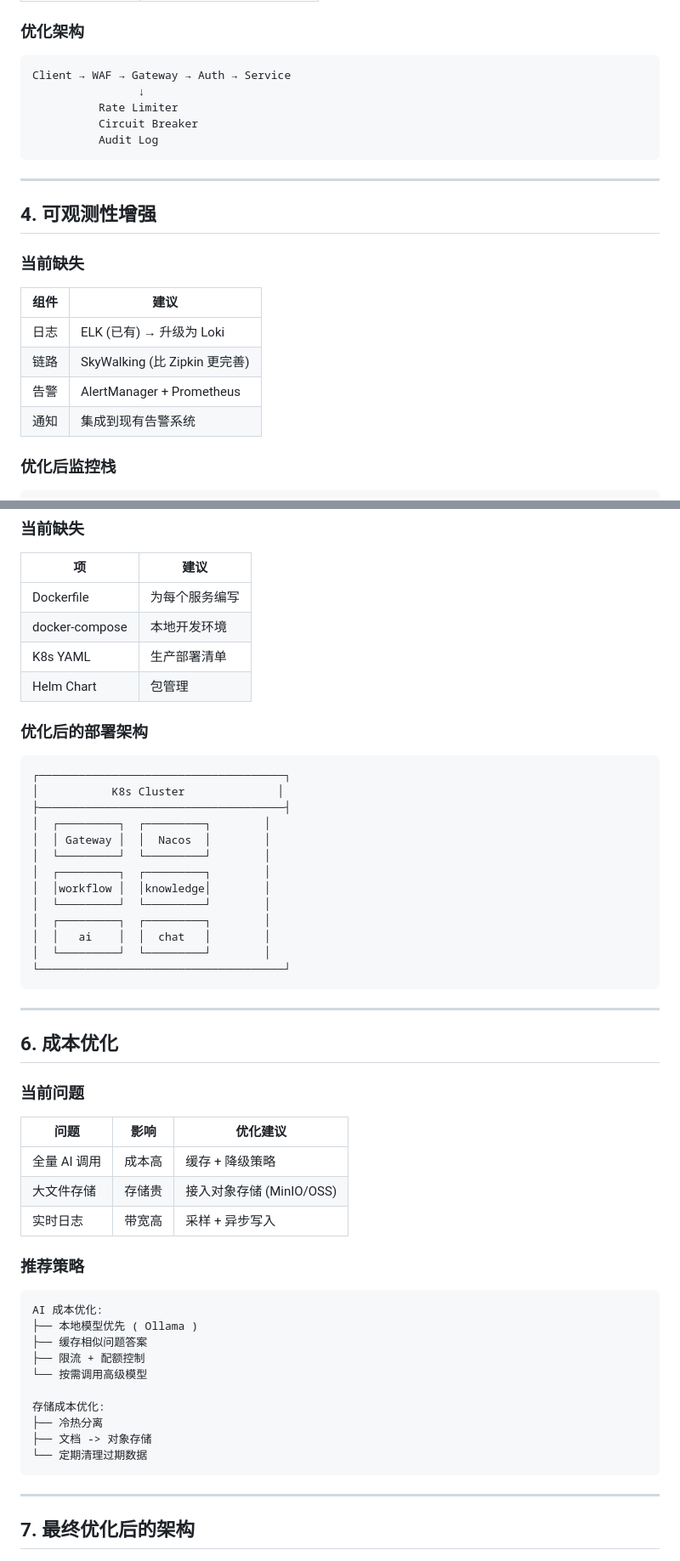
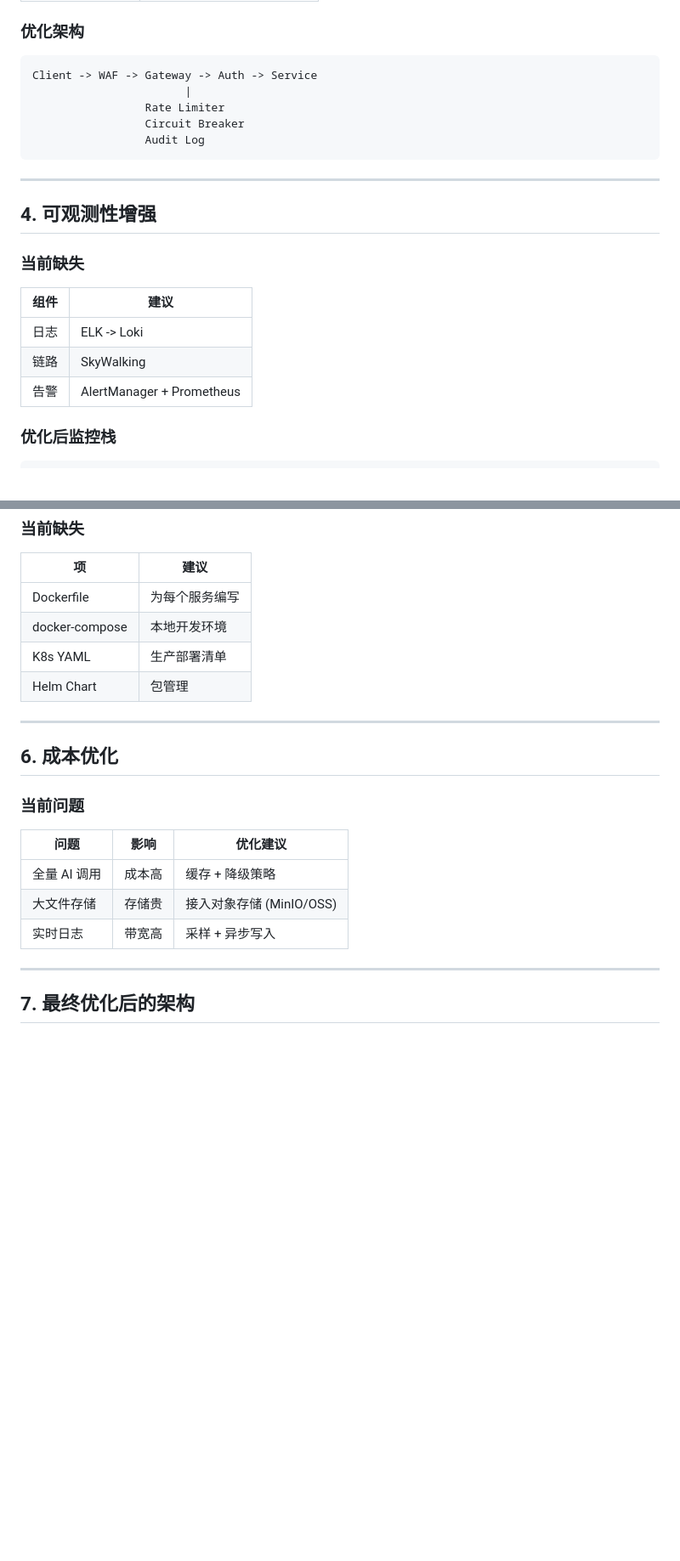
Before and after one commit to ANewName-1024/ops-platform, a Markdown page: docs/REFACTORING_OPTIMIZATION.md, 2 parts joined by grey strips. Shown at 85% size. Rendered like a GitHub page; blank space fills up the shorter version.

````diff
--- a/docs/REFACTORING_OPTIMIZATION.md
+++ b/docs/REFACTORING_OPTIMIZATION.md
@@ -75,11 +75,11 @@ Phase 3: 按服务分库
 ### 优化架构
 
 ```
-Client → WAF → Gateway → Auth → Service
-                ↓
-          Rate Limiter
-          Circuit Breaker
-          Audit Log
+Client -> WAF -> Gateway -> Auth -> Service
+                       |
+                 Rate Limiter
+                 Circuit Breaker
+                 Audit Log
 ```
 
 ---
@@ -90,10 +90,9 @@ Client → WAF → Gateway → Auth → Service
 
 | 组件 | 建议 |
 |------|------|
-| 日志 | ELK (已有) → 升级为 Loki |
-| 链路 | SkyWalking (比 Zipkin 更完善) |
+| 日志 | ELK -> Loki |
+| 链路 | SkyWalking |
 | 告警 | AlertManager + Prometheus |
-| 通知 | 集成到现有告警系统 |
 
 ### 优化后监控栈
 
@@ -117,24 +116,6 @@ Alerts: AlertManager
 | K8s YAML | 生产部署清单 |
 | Helm Chart | 包管理 |
 
-### 优化后的部署架构
-
-```
-┌─────────────────────────────────────┐
-│           K8s Cluster              │
-├─────────────────────────────────────┤
-│  ┌─────────┐  ┌─────────┐        │
-│  │ Gateway │  │  Nacos  │        │
-│  └─────────┘  └─────────┘        │
-│  ┌─────────┐  ┌─────────┐        │
-│  │workflow │  │knowledge│        │
-│  └─────────┘  └─────────┘        │
-│  ┌─────────┐  ┌─────────┐        │
-│  │   ai    │  │  chat   │        │
-│  └─────────┘  └─────────┘        │
-└─────────────────────────────────────┘
-```
-
 ---
 
 ## 6. 成本优化
@@ -147,21 +128,6 @@ Alerts: AlertManager
 | 大文件存储 | 存储贵 | 接入对象存储 (MinIO/OSS) |
 | 实时日志 | 带宽高 | 采样 + 异步写入 |
 
-### 推荐策略
-
-```
-AI 成本优化:
-├── 本地模型优先 ( Ollama )
-├── 缓存相似问题答案
-├── 限流 + 配额控制
-└── 按需调用高级模型
-
-存储成本优化:
-├── 冷热分离
-├── 文档 -> 对象存储
-└── 定期清理过期数据
-```
-
 ---
 
 ## 7. 最终优化后的架构
````
Also changed, not shown: other parts of docs/REFACTORING_OPTIMIZATION.md (+123 -52 lines).
